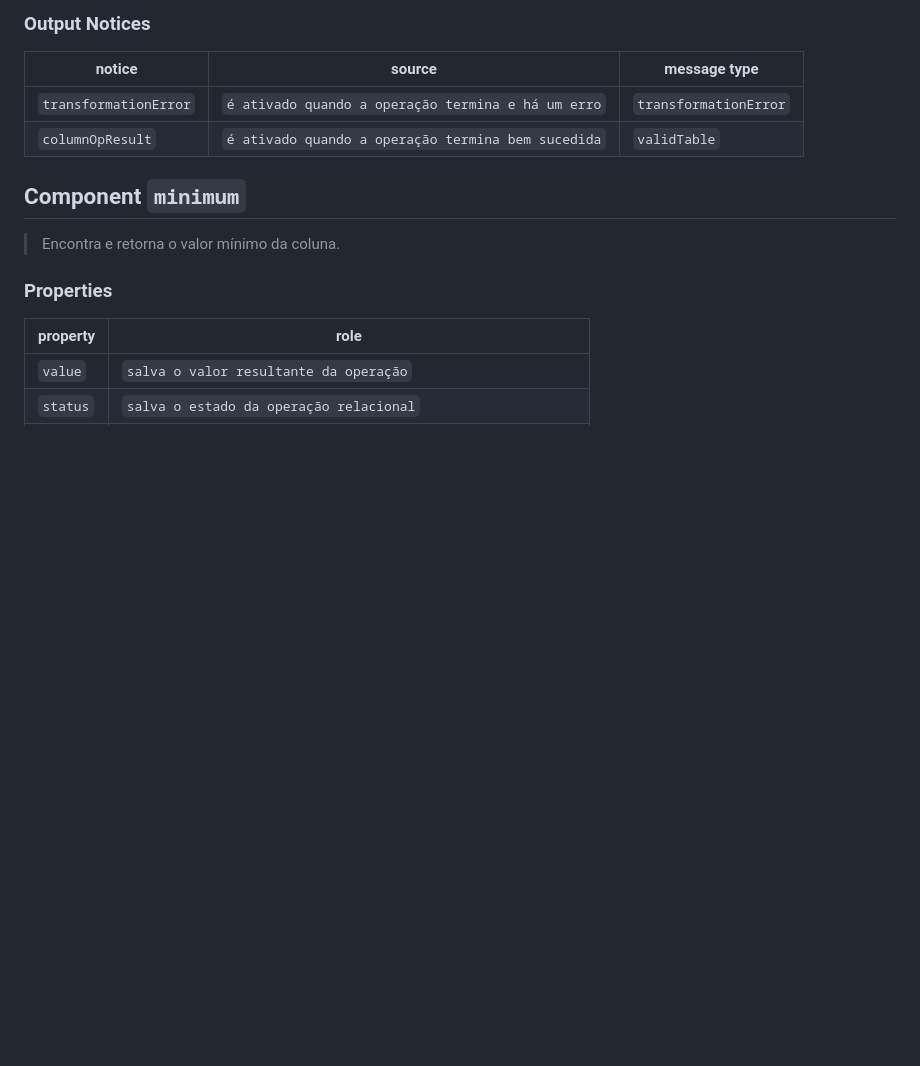
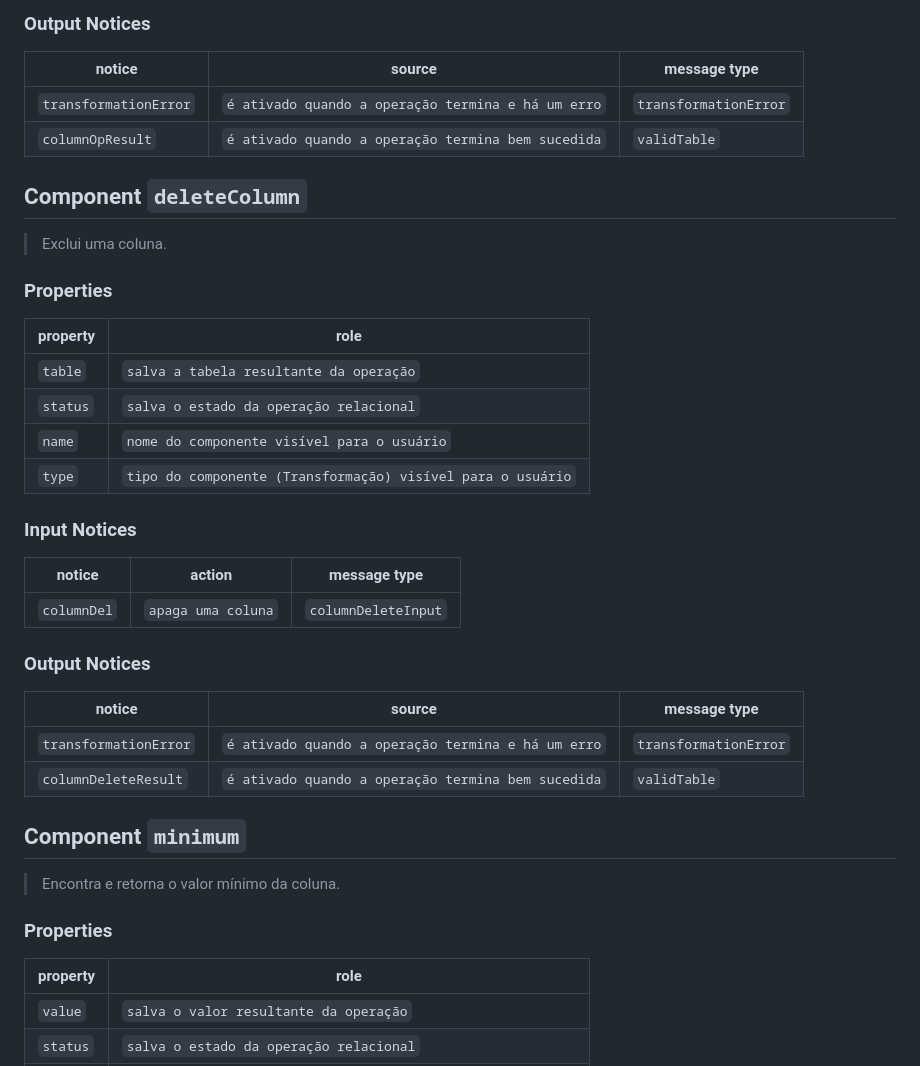
Before and after one commit to mundorum-lab/datasci, a Markdown page: modules/transform/README.md, the part around the change printed below. Drawn GitHub-style; blank space fills up the shorter version.

Commit message:
add componente deletar coluna e order by

```diff
--- a/modules/transform/README.md
+++ b/modules/transform/README.md
@@ -288,6 +288,32 @@ notice    | source | message type
 `transformationError` | `é ativado quando a operação termina e há um erro` | `transformationError`
 `columnOpResult` | `é ativado quando a operação termina bem sucedida` | `validTable`
 
+## Component `deleteColumn`
+
+> Exclui uma coluna.
+
+### Properties
+
+property | role
+---------| --------
+`table` | `salva a tabela resultante da operação`
+`status` | `salva o estado da operação relacional`
+`name` | `nome do componente visível para o usuário`
+`type` | `tipo do componente (Transformação) visível para o usuário`
+
+### Input Notices
+
+notice | action | message type
+-------| ------ | ------------
+`columnDel` | `apaga uma coluna` | `columnDeleteInput`
+
+### Output Notices
+
+notice    | source | message type
+----------| -------| ------------
+`transformationError` | `é ativado quando a operação termina e há um erro` | `transformationError`
+`columnDeleteResult` | `é ativado quando a operação termina bem sucedida` | `validTable`
+
 ## Component `minimum`
 
 > Encontra e retorna o valor mínimo da coluna.
```
Also changed, not shown: other parts of modules/transform/README.md (+26 -0 lines).
